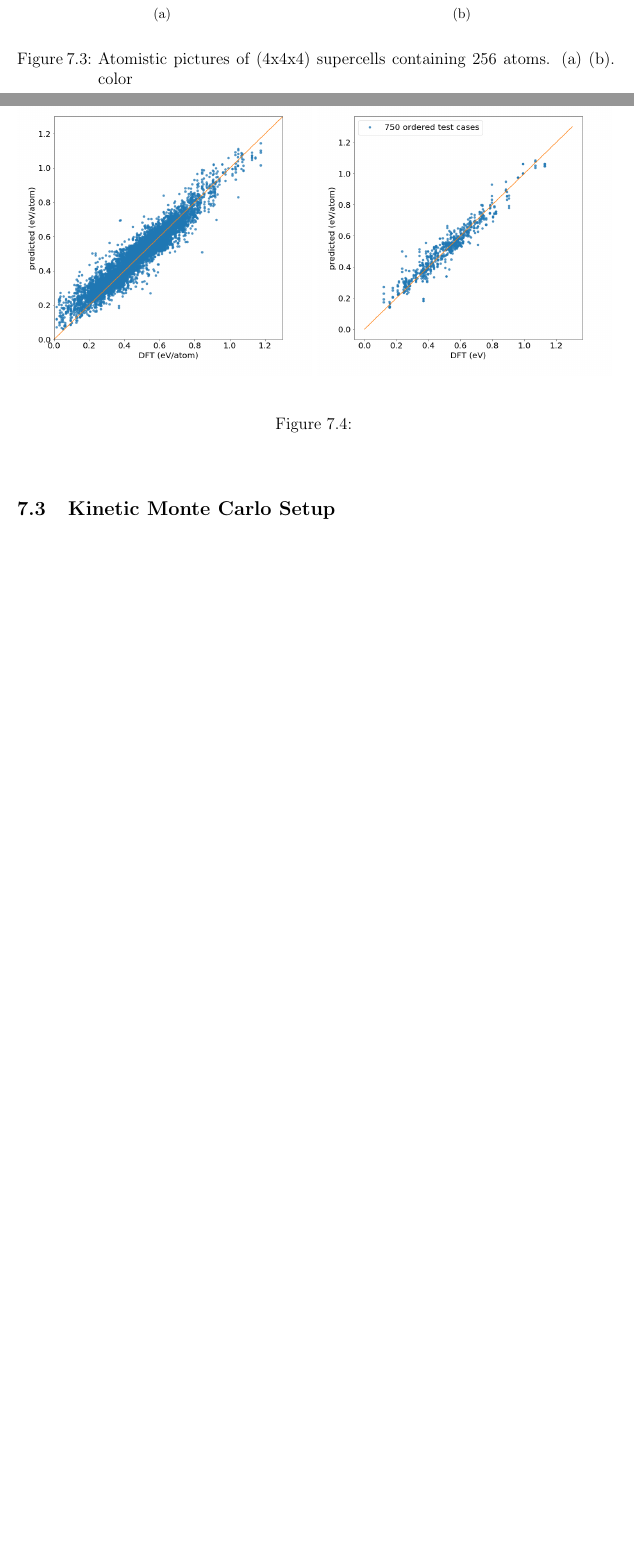
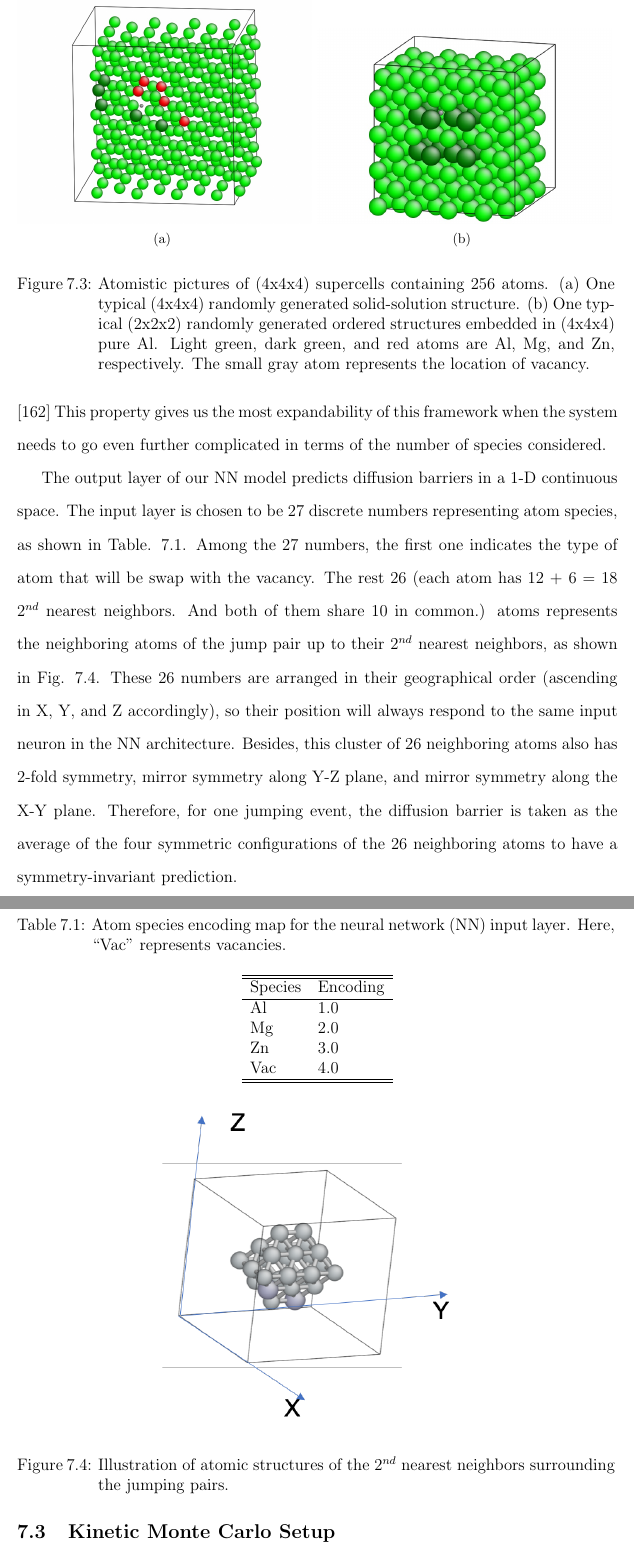
Before and after one commit to 1mingfei/thesis, a LaTeX thesis (thesis.tex, which reads Chap5/Fitting.tex): two parts of pages 107 and 108 of 127 before the commit and two parts of pages 108 and 109 of 130 after it, joined at a grey line, cut so that both start at the same text, the shorter picture padded with empty space. Compiled offline with pdfLaTeX; a LaTeX package or settings file that is missing is left out.

Commit message:
fitting methods, todo : nn structure and results of fitting

```diff
--- a/Chap5/Fitting.tex
+++ b/Chap5/Fitting.tex
@@ -11,11 +11,35 @@ To sample a larger potential energy landscape, our \ac{NN} model training set co
   \centering
   \subfigure[]{\includegraphics[width=0.49\linewidth]{Chap5/plots/ss_atomic.jpg}}
   \subfigure[]{\includegraphics[width=0.49\linewidth]{Chap5/plots/ordered_atomic.jpg}}
-\caption[Atomistic pictures of (4x4x4) supercells containing 256 atoms.]{Atomistic pictures of (4x4x4) supercells containing 256 atoms. (a) (b). color}
+\caption[Atomistic pictures of (4x4x4) supercells containing 256 atoms.]{Atomistic pictures of (4x4x4) supercells containing 256 atoms. (a) One typical (4x4x4) randomly generated solid-solution structure. (b) One typical (2x2x2) randomly generated ordered structures embedded in (4x4x4) pure Al. Light green, dark green, and red atoms are Al, Mg, and Zn, respectively. The small gray atom represents the location of vacancy.}
 \label{Chap:Al/Vac:fig:atomic_illu}
 \end{figure}
 \endgroup
 
+Many different machine learning/deep learning models are widely used, each one suitable for a different kind of problem. \cite{bartok2010gaussian,behler2011atom,szlachta2014accuracy,artrith2016implementation,mehta2014exact,artrith2017efficient} For our particular problem, the feed-forward Artificial Neural Network (ANN) is chosen, as it provides a general frame to map non-linear input (atomic species of neighboring environment) to a continuous regressor (diffusion barriers). It is well known that a sufficiently large number of hidden neurons can approximate any continuous multivariate function. \cite{hornik1989multilayer} This property gives us the most expandability of this framework when the system needs to go even further complicated in terms of the number of species considered.
 
+The output layer of our \ac{NN} model predicts diffusion barriers in a 1-D continuous space. The input layer is chosen to be 27 discrete numbers representing atom species, as shown in Table. \ref{Chap:Al/Vac:tab:mapping}. Among the 27 numbers, the first one indicates the type of atom that will be swap with the vacancy. The rest 26 (each atom has 12 + 6 = 18 $\text{2}^{nd}$ nearest neighbors. And both of them share 10 in common.) atoms represents the neighboring atoms of the jump pair up to their $\text{2}^{nd}$ nearest neighbors, as shown in Fig. \ref{Chap:Al/Vac:fig:2nn}. These 26 numbers are arranged in their geographical order (ascending in X, Y, and Z accordingly), so their position will always respond to the same input neuron in the \ac{NN} architecture. Besides, this cluster of 26 neighboring atoms also has 2-fold symmetry, mirror symmetry along Y-Z plane, and mirror symmetry along the X-Y plane. Therefore, for one jumping event, the diffusion barrier is taken as the average of the four symmetric configurations of the 26 neighboring atoms to have a symmetry-invariant prediction.
 
+\begin{table}[!htbp]
+\centering
+\caption[Atom species encoding map for the \acf{NN} input layer.]{Atom species encoding map for the \acf{NN} input layer. Here, ``Vac'' represents vacancies.}
+\label{Chap:Al/Vac:tab:mapping}
+\begin{tabular}{ll}
+\\
+\hline
+\hline
+Species & Encoding  \\ \hline
+Al & 1.0 \\
+Mg & 2.0 \\
+Zn & 3.0 \\
+Vac & 4.0 \\
+\hline
+\hline
+\end{tabular}
+\end{table}
 
+\begingroup
+\begin{figure}[!ht]
+  \centering
+  \subfigure{\includegraphics[width=0.5\linewidth]{Chap5/plots/2nn.png}}
+\caption[Illustration of atomic structures of the $\text{2}^{nd}$ nearest neighbors surrounding the jumping pairs.]{Illustration of atomic structures of the $\text{2}^{nd}$ nearest neighbors surrounding the jumping pairs.}
@@ -25,8 +52,8 @@ To sample a larger potential energy landscape, our \ac{NN} model training set co
 \begingroup
 \begin{figure}[!ht]
   \centering
-  \subfigure{\includegraphics[width=0.49\linewidth]{Chap5/plots/total.png}}
-  \subfigure{\includegraphics[width=0.49\linewidth]{Chap5/plots/fit_ordered.png}}
+  \subfigure[]{\includegraphics[width=0.49\linewidth]{Chap5/plots/total.png}}
+  \subfigure[]{\includegraphics[width=0.49\linewidth]{Chap5/plots/fit_ordered.png}}
 \caption[]{}
 \label{Chap:Al/Vac:fig:fitting_all}
 \end{figure}
```
Also changed, not shown: Chap5/Introduction.tex (+1 -1 lines), References.bib (+35 -3 lines), Chap5/plots/2nn.png (added), Chap5/Fitting.tex (5 more changed lines).
